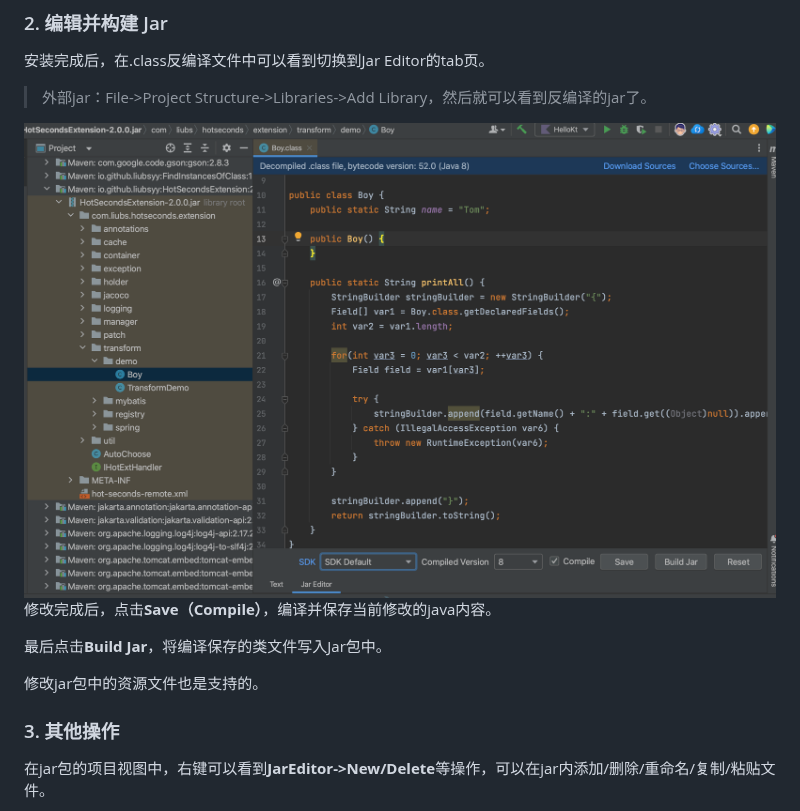
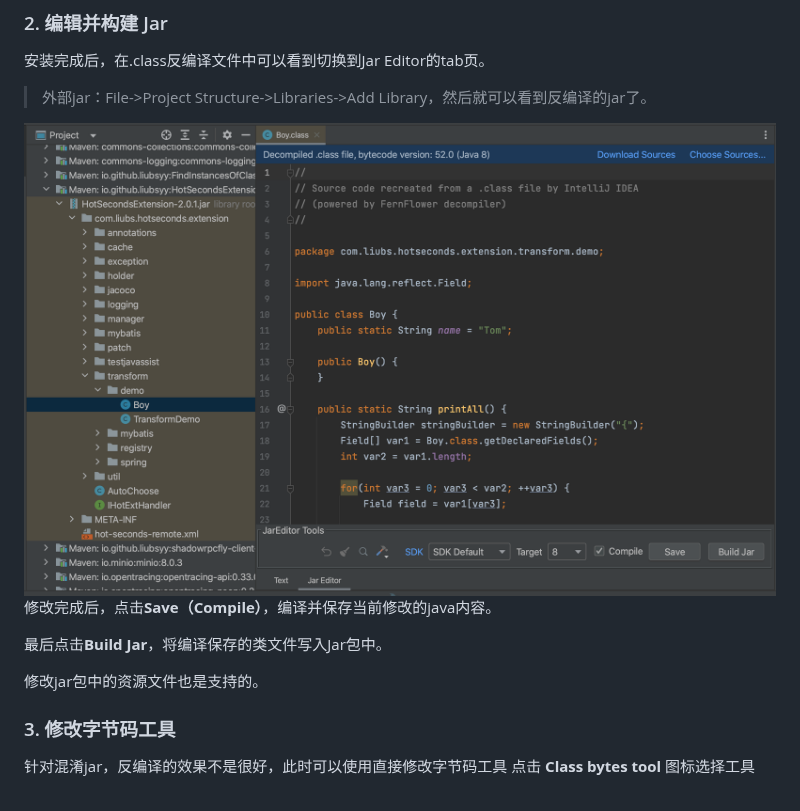
Before and after one commit to Liubsyy/JarEditor, a Markdown page: README_CN.md, the part around one of its changes. Rendered like a GitHub page; pictures changed too: img/JarEditor_main.png.

```diff
--- a/README_CN.md
+++ b/README_CN.md
@@ -48,6 +48,7 @@
 
 修改jar包中的资源文件也是支持的。
 
-### 3. 其他操作
-在jar包的项目视图中，右键可以看到**JarEditor->New/Delete**等操作，可以在jar内添加/删除/重命名/复制/粘贴文件。
+### 3. 修改字节码工具
+针对混淆jar，反编译的效果不是很好，此时可以使用直接修改字节码工具
+点击 **Class bytes tool** 图标选择工具
 
```
Also changed, not shown: other parts of README_CN.md (+12 -1 lines), README.md (+13 -3 lines), img/JarEditor_javassist.png (added), img/JarEditor_new_delete.png.
